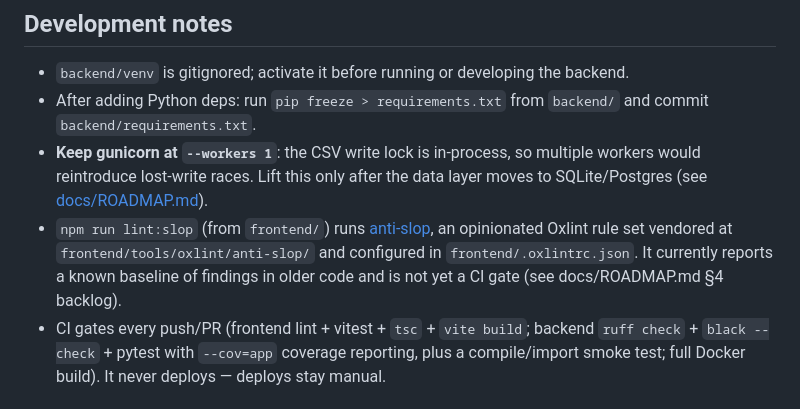
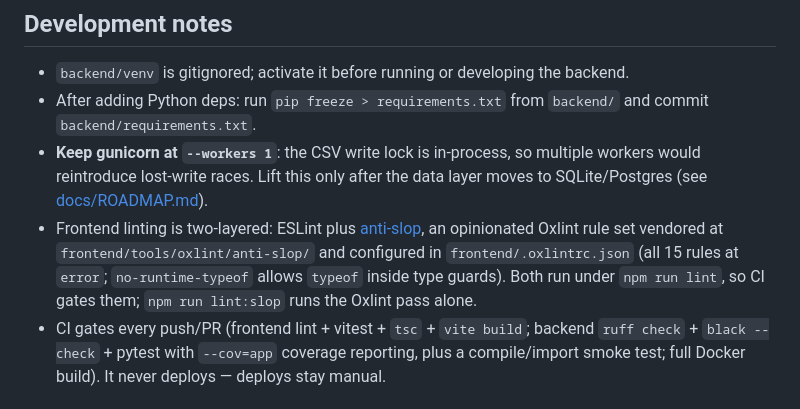
Before and after one commit to 0xHarrington/ssbu-match-logging, a Markdown page: README.md, the part around the change. Drawn GitHub-style.

Commit message:
docs: record the anti-slop burn-down and CI gating

```diff
--- a/README.md
+++ b/README.md
@@ -216,10 +216,11 @@ Authoritative column list: `GameDataManager.columns` in `backend/app.py`.
 - **Keep gunicorn at `--workers 1`**: the CSV write lock is in-process, so multiple
   workers would reintroduce lost-write races. Lift this only after the data layer
   moves to SQLite/Postgres (see [docs/ROADMAP.md](docs/ROADMAP.md)).
-- `npm run lint:slop` (from `frontend/`) runs [anti-slop](https://github.com/dmmulroy/anti-slop),
+- Frontend linting is two-layered: ESLint plus [anti-slop](https://github.com/dmmulroy/anti-slop),
   an opinionated Oxlint rule set vendored at `frontend/tools/oxlint/anti-slop/` and
-  configured in `frontend/.oxlintrc.json`. It currently reports a known baseline of
-  findings in older code and is not yet a CI gate (see docs/ROADMAP.md §4 backlog).
+  configured in `frontend/.oxlintrc.json` (all 15 rules at `error`;
+  `no-runtime-typeof` allows `typeof` inside type guards). Both run under
+  `npm run lint`, so CI gates them; `npm run lint:slop` runs the Oxlint pass alone.
 - CI gates every push/PR (frontend lint + vitest + `tsc` + `vite build`; backend
   `ruff check` + `black --check` + pytest with `--cov=app` coverage reporting,
   plus a compile/import smoke test; full Docker build). It never deploys —
```
Also changed, not shown: docs/ROADMAP.md (+6 -6 lines).
